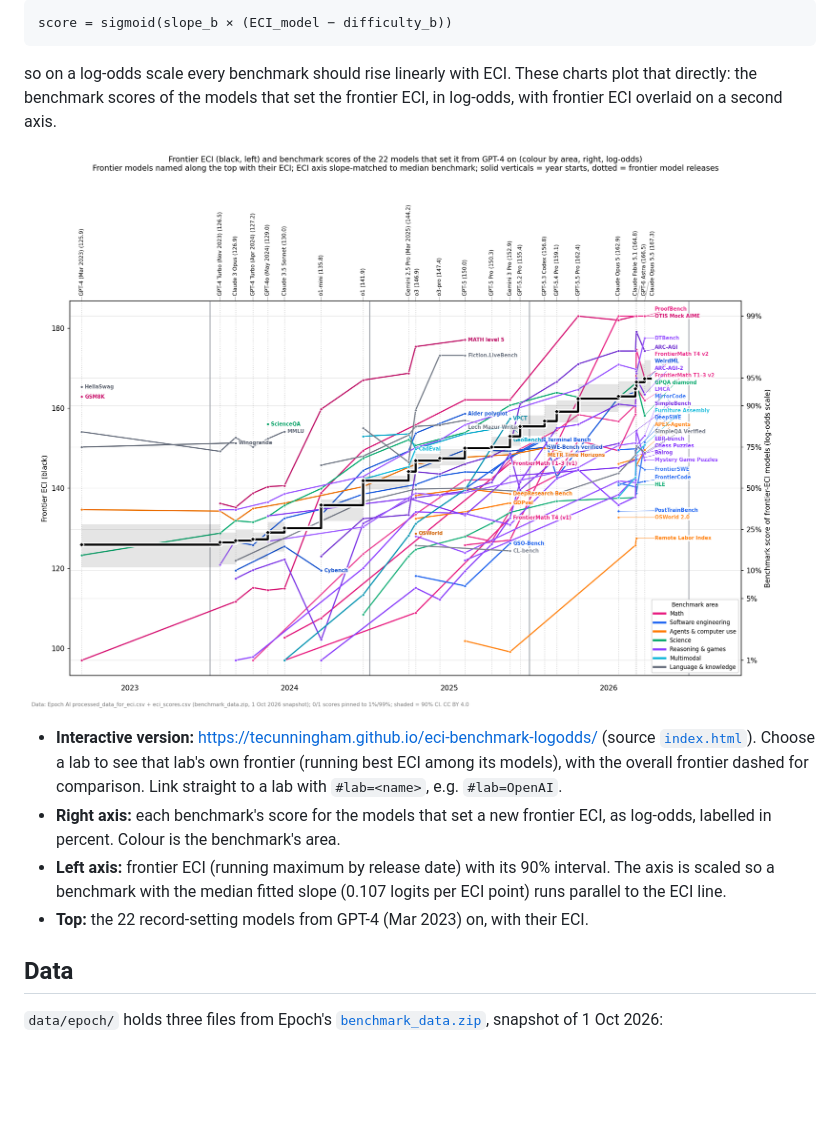
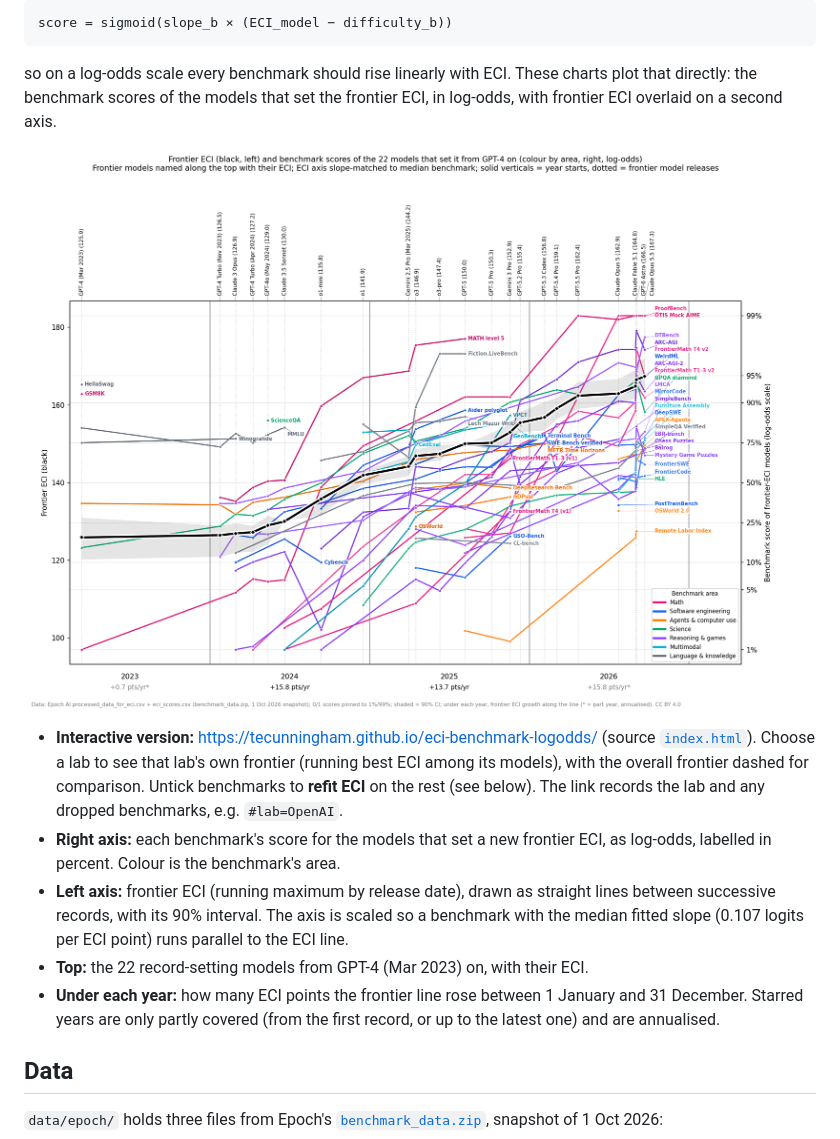
Before and after one commit to tecunningham/eci-benchmark-logodds, a Markdown page: README.md, the part around one of its changes. Rendered like a GitHub page; pictures changed too: figures/eci_frontier_all.png; blank space fills up the shorter version.

```diff
--- a/README.md
+++ b/README.md
@@ -8,10 +8,11 @@ so on a log-odds scale every benchmark should rise linearly with ECI. These char
 
 ![Frontier ECI and benchmark scores, all labs](figures/eci_frontier_all.png)
 
-- **Interactive version:** https://tecunningham.github.io/eci-benchmark-logodds/ (source [`index.html`](index.html)). Choose a lab to see that lab's own frontier (running best ECI among its models), with the overall frontier dashed for comparison. Link straight to a lab with `#lab=<name>`, e.g. `#lab=OpenAI`.
+- **Interactive version:** https://tecunningham.github.io/eci-benchmark-logodds/ (source [`index.html`](index.html)). Choose a lab to see that lab's own frontier (running best ECI among its models), with the overall frontier dashed for comparison. Untick benchmarks to **refit ECI** on the rest (see below). The link records the lab and any dropped benchmarks, e.g. `#lab=OpenAI`.
 - **Right axis:** each benchmark's score for the models that set a new frontier ECI, as log-odds, labelled in percent. Colour is the benchmark's area.
-- **Left axis:** frontier ECI (running maximum by release date) with its 90% interval. The axis is scaled so a benchmark with the median fitted slope (0.107 logits per ECI point) runs parallel to the ECI line.
+- **Left axis:** frontier ECI (running maximum by release date), drawn as straight lines between successive records, with its 90% interval. The axis is scaled so a benchmark with the median fitted slope (0.107 logits per ECI point) runs parallel to the ECI line.
 - **Top:** the 22 record-setting models from GPT-4 (Mar 2023) on, with their ECI.
+- **Under each year:** how many ECI points the frontier line rose between 1 January and 31 December. Starred years are only partly covered (from the first record, or up to the latest one) and are annualised.
 
 ## Data
 
```
Also changed, not shown: other parts of README.md (+17 -2 lines), 8 other files.
